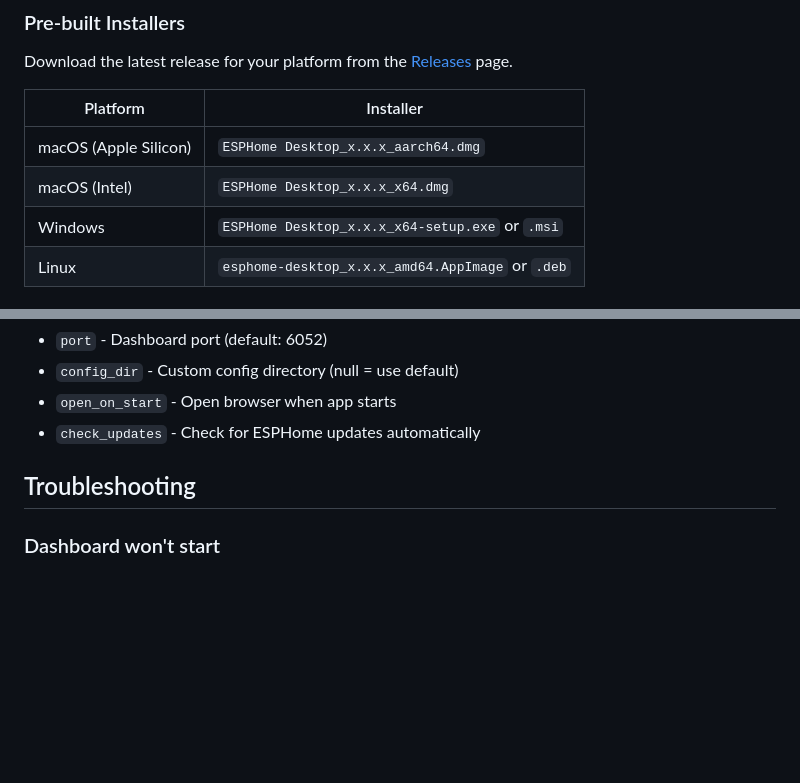
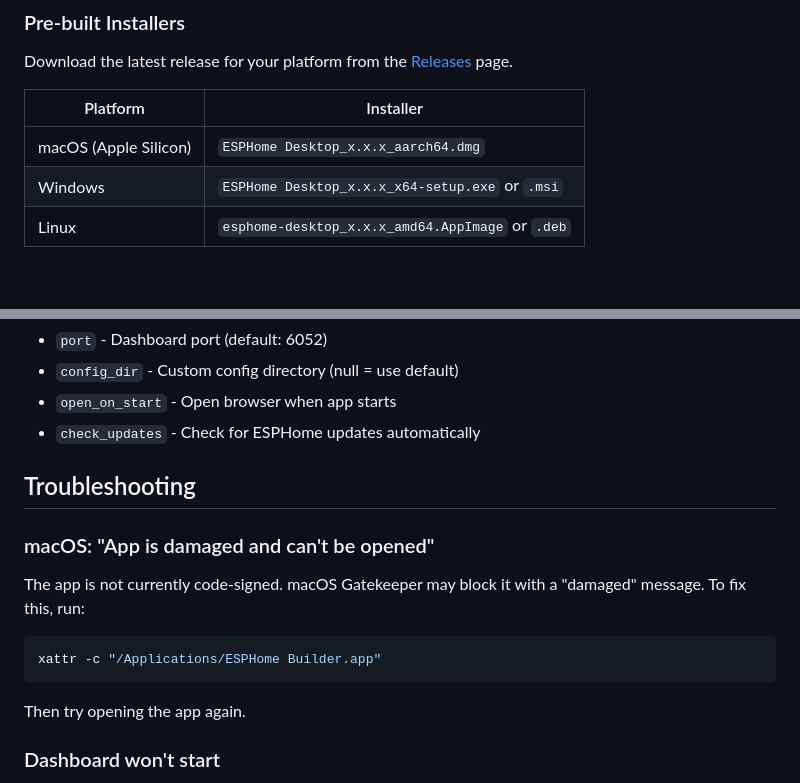
Before and after one commit to esphome/esphome-desktop, a Markdown page: README.md, 2 parts joined by grey strips. GitHub-like rendering; blank space fills up the shorter version.

Commit message:
Update README.md to explain app is not currently code-signe

````diff
--- a/README.md
+++ b/README.md
@@ -19,7 +19,6 @@ Download the latest release for your platform from the [Releases](https://github
 | Platform | Installer |
 |----------|-----------|
 | macOS (Apple Silicon) | `ESPHome Desktop_x.x.x_aarch64.dmg` |
-| macOS (Intel) | `ESPHome Desktop_x.x.x_x64.dmg` |
 | Windows | `ESPHome Desktop_x.x.x_x64-setup.exe` or `.msi` |
 | Linux | `esphome-desktop_x.x.x_amd64.AppImage` or `.deb` |
 
@@ -133,6 +132,16 @@ Settings are stored in `settings.json`:
 
 ## Troubleshooting
 
+### macOS: "App is damaged and can't be opened"
+
+The app is not currently code-signed. macOS Gatekeeper may block it with a "damaged" message. To fix this, run:
+
+```bash
+xattr -c "/Applications/ESPHome Builder.app"
+```
+
+Then try opening the app again.
+
 ### Dashboard won't start
 
 1. Check the logs in the logs folder (accessible via tray menu)
````
